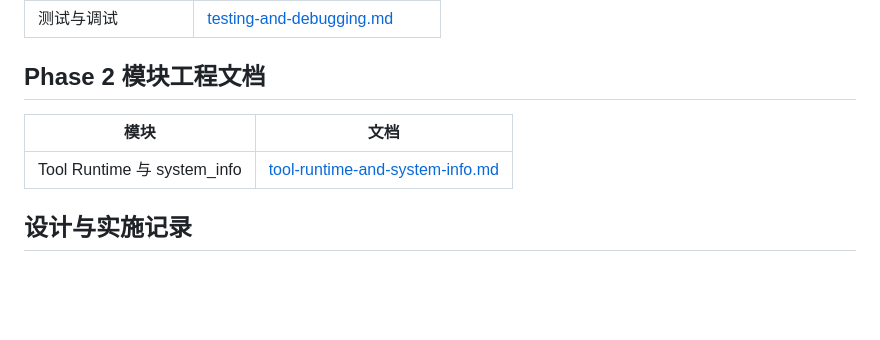
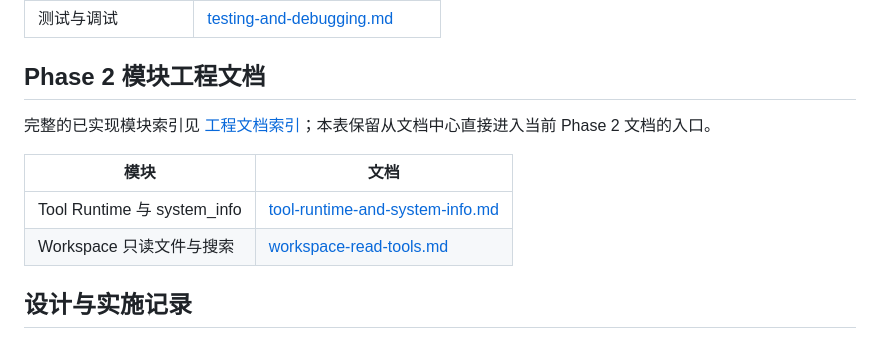
Before and after one commit to NEDONION/lobster0, a Markdown page: docs/README.md, the part around the change. Rendered like a GitHub page; blank space fills up the shorter version.

```diff
--- a/docs/README.md
+++ b/docs/README.md
@@ -48,9 +48,12 @@
 
 ## Phase 2 模块工程文档
 
+完整的已实现模块索引见 [工程文档索引](engineering/README.md)；本表保留从文档中心直接进入当前 Phase 2 文档的入口。
+
 | 模块 | 文档 |
 | --- | --- |
 | Tool Runtime 与 system_info | [tool-runtime-and-system-info.md](engineering/phase-2/tool-runtime-and-system-info.md) |
+| Workspace 只读文件与搜索 | [workspace-read-tools.md](engineering/phase-2/workspace-read-tools.md) |
 
 ## 设计与实施记录
 
```
Also changed, not shown: 1 other file.
